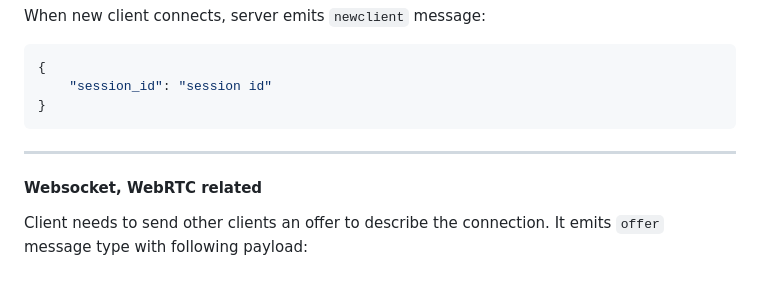
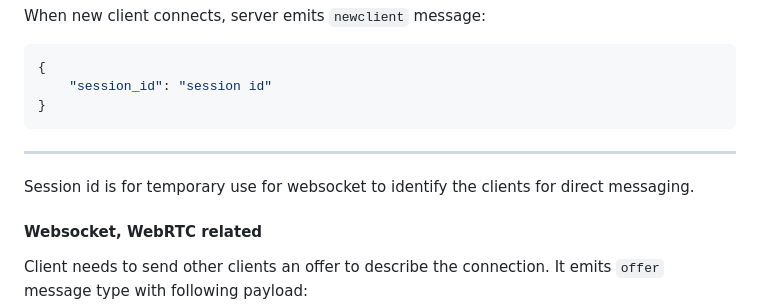
Before and after one commit to spitzerUH/distributed_systems, a Markdown page: README.md, the part around the change. Drawn GitHub-style; blank space fills up the shorter version.

Commit message:
Session id disclaimer

````diff
--- a/README.md
+++ b/README.md
@@ -53,6 +53,8 @@
 }
 ```
 ---
+Session id is for temporary use for websocket to identify the clients for direct messaging.
+
 #### Websocket, WebRTC related
 
 Client needs to send other clients an offer to describe the connection.
````
